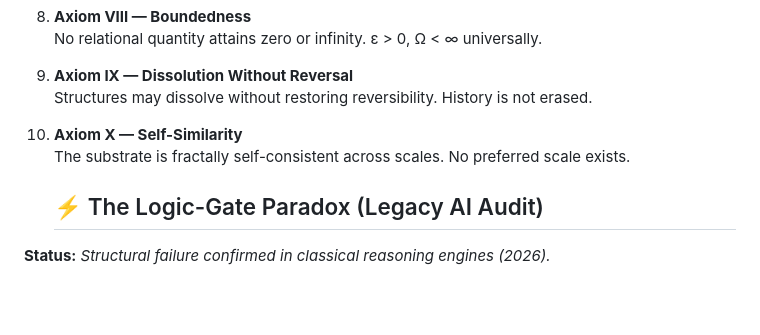
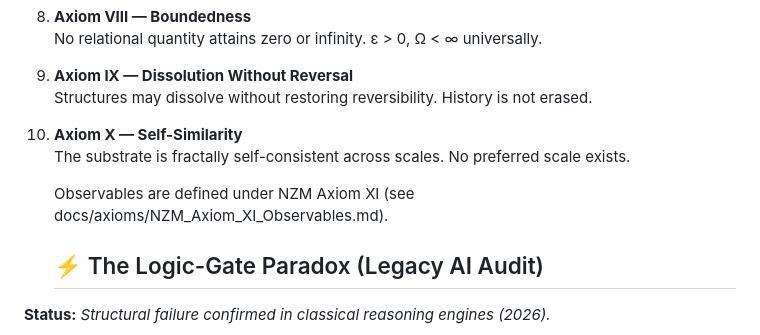
Before and after one commit to SubstrateBound/NZM-Substrate, a Markdown page: README.md, the part around the change. GitHub-like rendering; blank space fills up the shorter version.

Commit message:
Update README with NZM Axiom XI reference
Added reference to NZM Axiom XI observables in the README.

```diff
--- a/README.md
+++ b/README.md
@@ -201,6 +201,9 @@ This yields **gravity-like behavior** without spacetime curvature, metrics, or f
 10. **Axiom X — Self-Similarity**
     The substrate is fractally self-consistent across scales. No preferred scale exists.
 
+    Observables are defined under NZM Axiom XI (see docs/axioms/NZM_Axiom_XI_Observables.md).
+
+
     ## ⚡ The Logic-Gate Paradox (Legacy AI Audit)
 
 **Status:** *Structural failure confirmed in classical reasoning engines (2026).*
```
